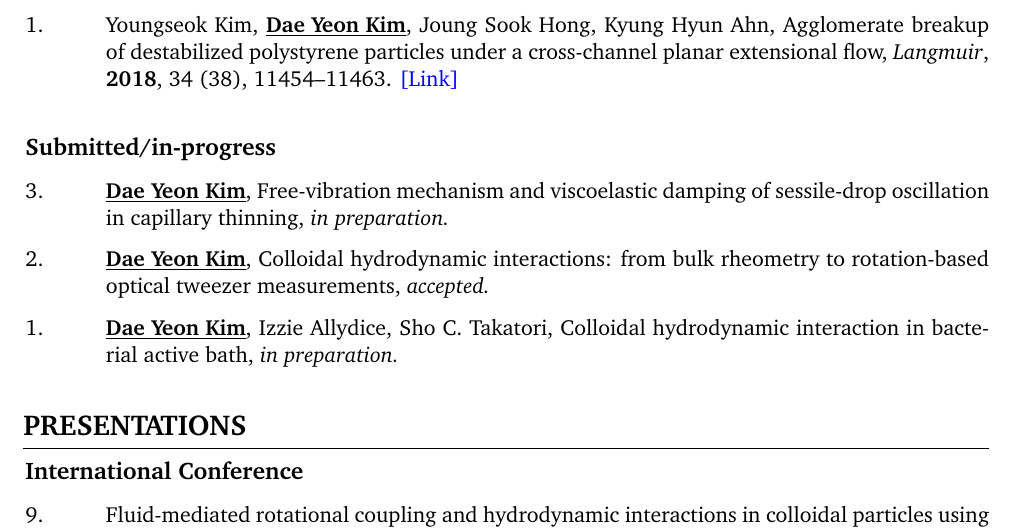
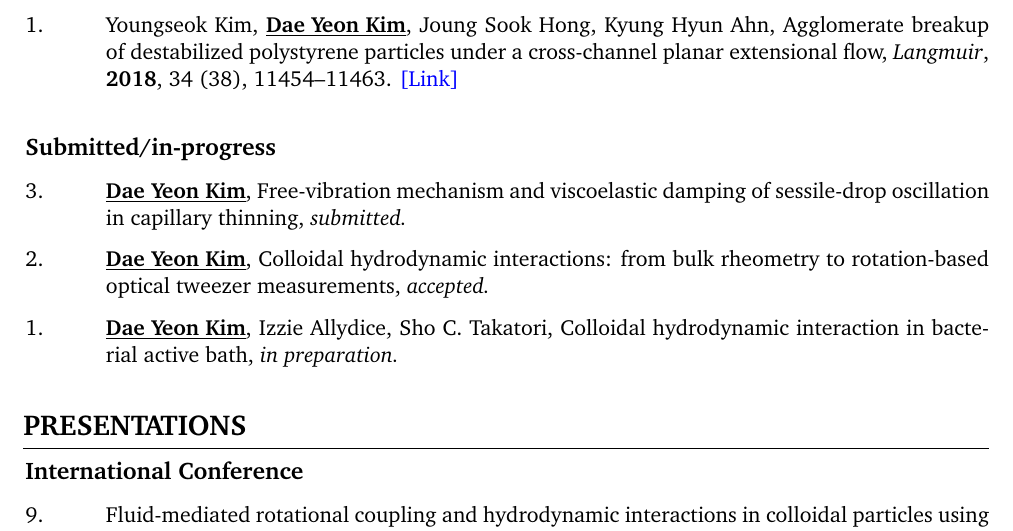
Before and after one commit to eodus727/dae-yeon-kim-cv, a LaTeX CV (CV_DYK.tex): part of page 3 of 5, cut so that both start at the same text. Compiled offline with pdfLaTeX.

Commit message:
Update sessile-drop paper status to submitted
Co-Authored-By: Claude Opus 5.5 <noreply@anthropic.com>

```diff
--- a/CV_DYK.tex
+++ b/CV_DYK.tex
@@ -538,7 +538,7 @@
 
 
     \begin{pubitem}{3.}{\textbf{\underline{Dae Yeon Kim}},
-    Free-vibration mechanism and viscoelastic damping of sessile-drop oscillation in capillary thinning, \textit{in preparation.}}
+    Free-vibration mechanism and viscoelastic damping of sessile-drop oscillation in capillary thinning, \textit{submitted.}}
     \end{pubitem}
 
     \vspace{0.3em}
```
